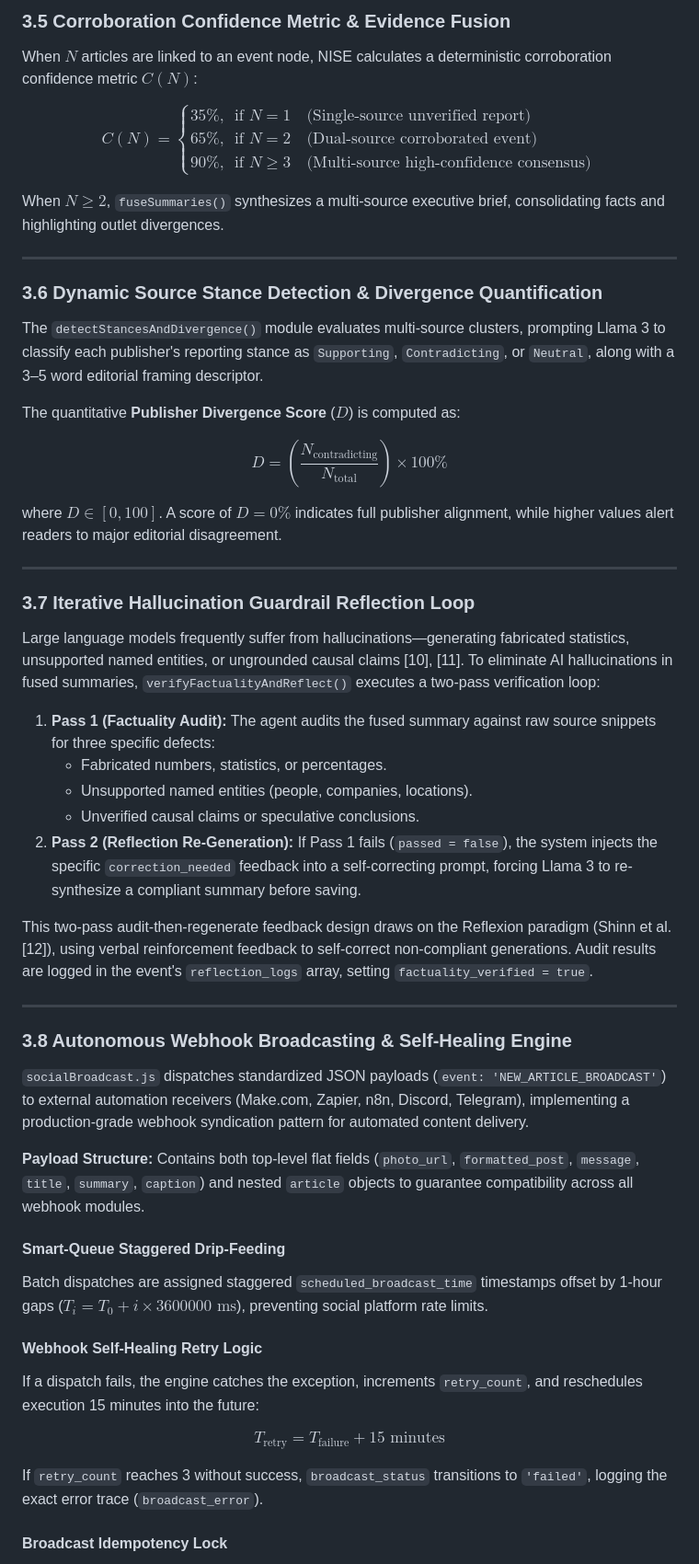
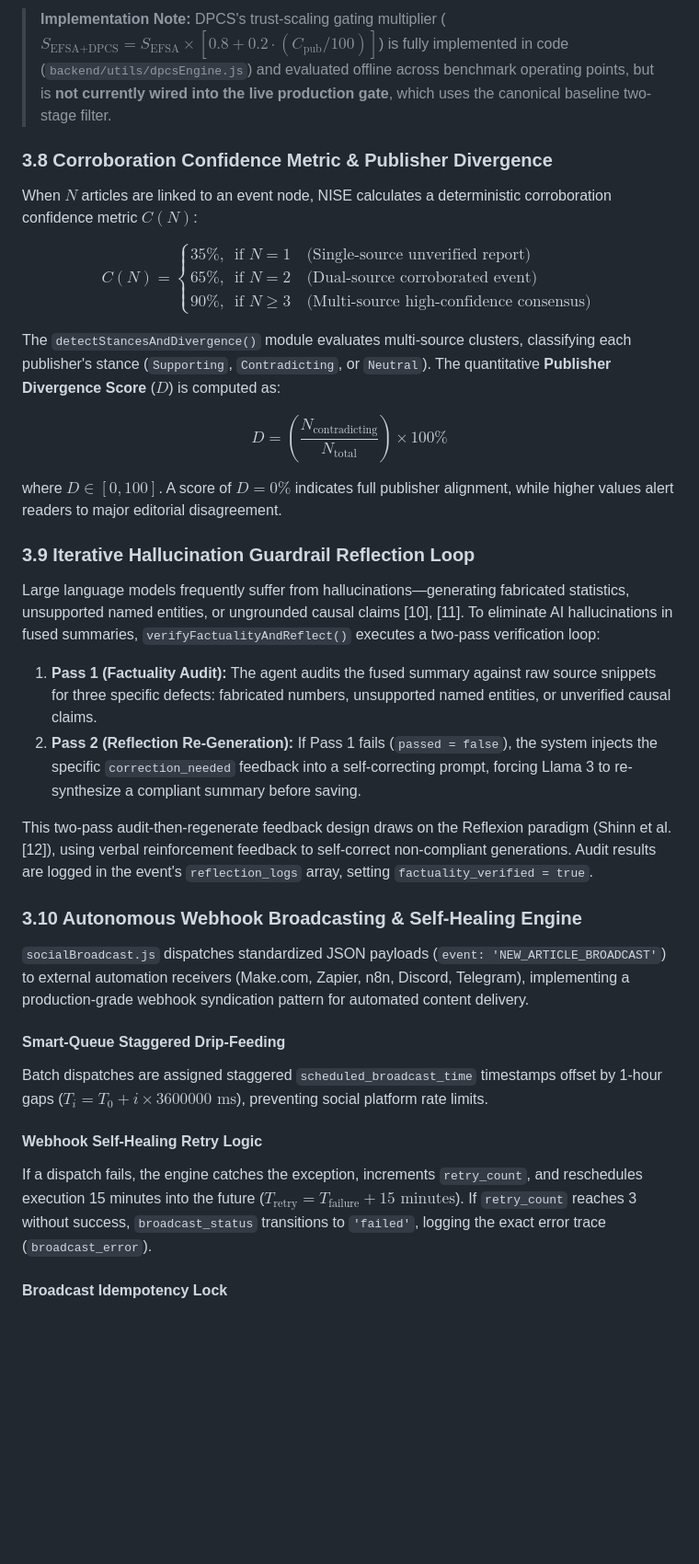
Before and after one commit to Jayadasan777/NEWS-AI-AGGREGATOR, a Markdown page: docs/IEEE_RESEARCH_PAPER_14PAGES.md, the part around one of its changes. Shown at 92% size. Rendered like a GitHub page; blank space fills up the shorter version.

```diff
--- a/docs/IEEE_RESEARCH_PAPER_14PAGES.md
+++ b/docs/IEEE_RESEARCH_PAPER_14PAGES.md
@@ -233,51 +253,33 @@ Pairs satisfying $(J(A,B) \ge 0.12) \lor (\cos(V_A, V_B) \ge 0.25)$ advance to S
 
-### 3.5 Corroboration Confidence Metric & Evidence Fusion
+> **Implementation Note:** DPCS's trust-scaling gating multiplier ($S_{\text{EFSA+DPCS}} = S_{\text{EFSA}} \times [0.8 + 0.2 \cdot (C_{\text{pub}}/100)]$) is fully implemented in code (`backend/utils/dpcsEngine.js`) and evaluated offline across benchmark operating points, but is **not currently wired into the live production gate**, which uses the canonical baseline two-stage filter.
+
+### 3.8 Corroboration Confidence Metric & Publisher Divergence
 When $N$ articles are linked to an event node, NISE calculates a deterministic corroboration confidence metric $C(N)$:
 
-$$C(N) = \begin{cases} 35\%, & \text{if } N = 1 \quad \text{(Single-source unverified report)} \\ 65\%, & \text{if } N = 2 \quad \text{(Dual-source corroborated event)} \\ 90\%, & \text{if } N \ge 3 \quad \text{(Multi-source high-confidence consensus)} \end{cases}$$
+$$C(N) = \begin{cases} 35\%, & \text{if } N = 1 \quad \text{(Single-source unverified report)} \\ 65\%, & \text{if } N = 2 \quad \text{(Dual-source corroborated event)} \\ 90\%, & \text{if } N \ge 3 \quad \text{(Multi-source high-confidence consensus)} \end{cases} \tag{9}$$
 
-When $N \ge 2$, `fuseSummaries()` synthesizes a multi-source executive brief, consolidating facts and highlighting outlet divergences.
+The `detectStancesAndDivergence()` module evaluates multi-source clusters, classifying each publisher's stance (`Supporting`, `Contradicting`, or `Neutral`). The quantitative **Publisher Divergence Score** ($D$) is computed as:
 
----
-
-### 3.6 Dynamic Source Stance Detection & Divergence Quantification
-The `detectStancesAndDivergence()` module evaluates multi-source clusters, prompting Llama 3 to classify each publisher's reporting stance as `Supporting`, `Contradicting`, or `Neutral`, along with a 3–5 word editorial framing descriptor.
-
-The quantitative **Publisher Divergence Score** ($D$) is computed as:
-
-$$D = \left( \frac{N_{\text{contradicting}}}{N_{\text{total}}} \right) \times 100\%$$
+$$D = \left( \frac{N_{\text{contradicting}}}{N_{\text{total}}} \right) \times 100\% \tag{10}$$
 
 where $D \in [0, 100]$. A score of $D = 0\%$ indicates full publisher alignment, while higher values alert readers to major editorial disagreement.
 
----
-
-### 3.7 Iterative Hallucination Guardrail Reflection Loop
+### 3.9 Iterative Hallucination Guardrail Reflection Loop
 Large language models frequently suffer from hallucinations—generating fabricated statistics, unsupported named entities, or ungrounded causal claims [10], [11]. To eliminate AI hallucinations in fused summaries, `verifyFactualityAndReflect()` executes a two-pass verification loop:
 
-1. **Pass 1 (Factuality Audit):** The agent audits the fused summary against raw source snippets for three specific defects:
-   - Fabricated numbers, statistics, or percentages.
-   - Unsupported named entities (people, companies, locations).
-   - Unverified causal claims or speculative conclusions.
+1. **Pass 1 (Factuality Audit):** The agent audits the fused summary against raw source snippets for three specific defects: fabricated numbers, unsupported named entities, or unverified causal claims.
 2. **Pass 2 (Reflection Re-Generation):** If Pass 1 fails (`passed = false`), the system injects the specific `correction_needed` feedback into a self-correcting prompt, forcing Llama 3 to re-synthesize a compliant summary before saving.
 
 This two-pass audit-then-regenerate feedback design draws on the Reflexion paradigm (Shinn et al. [12]), using verbal reinforcement feedback to self-correct non-compliant generations. Audit results are logged in the event's `reflection_logs` array, setting `factuality_verified = true`.
 
----
-
-### 3.8 Autonomous Webhook Broadcasting & Self-Healing Engine
+### 3.10 Autonomous Webhook Broadcasting & Self-Healing Engine
 `socialBroadcast.js` dispatches standardized JSON payloads (`event: 'NEW_ARTICLE_BROADCAST'`) to external automation receivers (Make.com, Zapier, n8n, Discord, Telegram), implementing a production-grade webhook syndication pattern for automated content delivery.
-
-**Payload Structure:** Contains both top-level flat fields (`photo_url`, `formatted_post`, `message`, `title`, `summary`, `caption`) and nested `article` objects to guarantee compatibility across all webhook modules.
 
 #### Smart-Queue Staggered Drip-Feeding
 Batch dispatches are assigned staggered `scheduled_broadcast_time` timestamps offset by 1-hour gaps ($T_i = T_0 + i \times 3600000\text{ ms}$), preventing social platform rate limits.
 
 #### Webhook Self-Healing Retry Logic
-If a dispatch fails, the engine catches the exception, increments `retry_count`, and reschedules execution 15 minutes into the future:
-
-$$T_{\text{retry}} = T_{\text{failure}} + 15\text{ minutes}$$
-
-If `retry_count` reaches 3 without success, `broadcast_status` transitions to `'failed'`, logging the exact error trace (`broadcast_error`).
+If a dispatch fails, the engine catches the exception, increments `retry_count`, and reschedules execution 15 minutes into the future ($T_{\text{retry}} = T_{\text{failure}} + 15\text{ minutes}$). If `retry_count` reaches 3 without success, `broadcast_status` transitions to `'failed'`, logging the exact error trace (`broadcast_error`).
 
 #### Broadcast Idempotency Lock
 Before dispatching, the engine validates `broadcast_status === 'pending'`. Dispatches with status `'broadcasted'` are skipped unless explicitly overridden by a manual user trigger (`{ force: true }`).
```
Also changed, not shown: other parts of docs/IEEE_RESEARCH_PAPER_14PAGES.md (+64 -48 lines).
